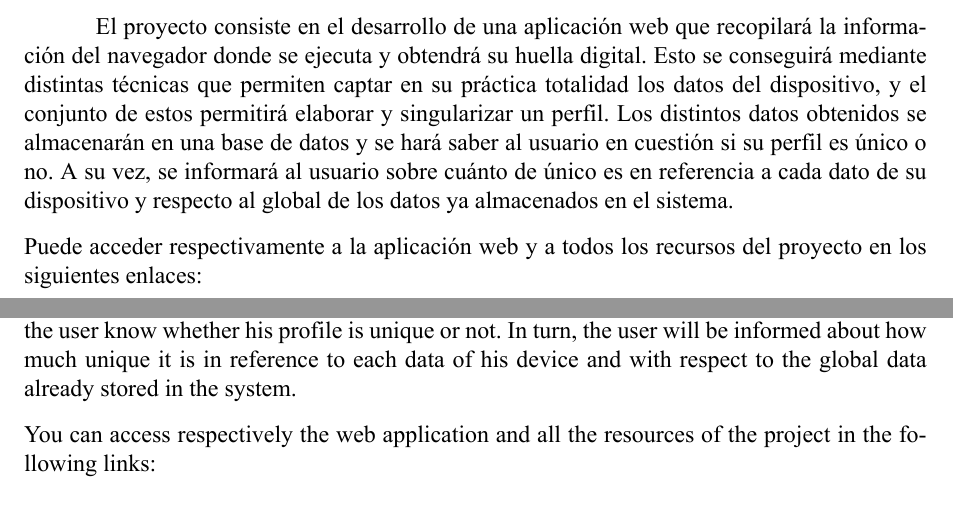
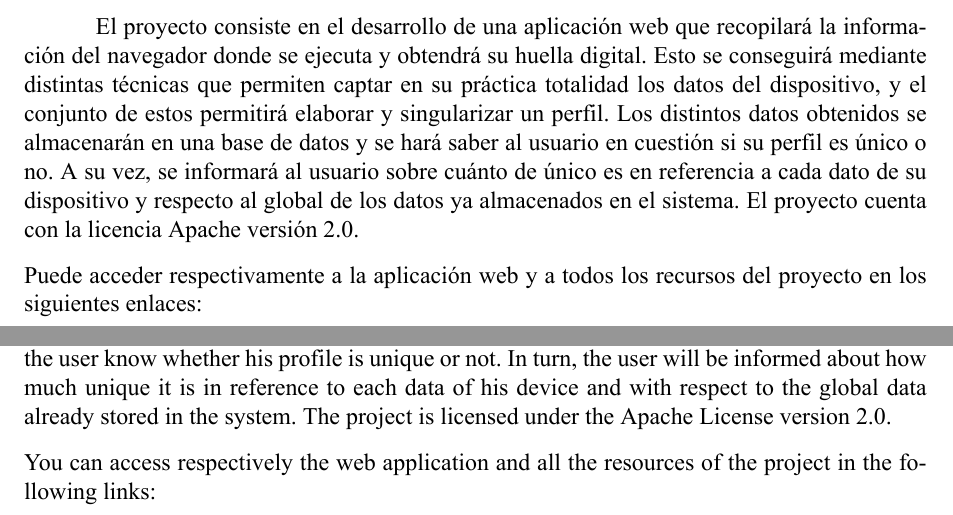
Before and after one commit to rbn423/browserFingerprinting, a LaTeX document (memoria/main.tex, which reads memoria/Chapters/Resumen.tex, memoria/Chapters/Resumenen.tex): two parts of pages 3 and 5 of 80, joined at a grey line, cut so that both start at the same text. The pictures show the PDF file memoria/TFG_Browser_Fingerprint.pdf that the author committed with the source.

Commit message:
Licencia añadida a la memoria

```diff
--- a/memoria/Chapters/Resumen.tex
+++ b/memoria/Chapters/Resumen.tex
@@ -1,7 +1,7 @@
 \parindent=3em
 \chapter*{Resumen}
 
-El proyecto consiste en el desarrollo de una aplicación web que recopilará la información del navegador donde se ejecuta y obtendrá su huella digital. Esto se conseguirá mediante distintas técnicas que permiten captar en su práctica totalidad los datos del dispositivo, y el conjunto de estos permitirá elaborar y singularizar un perfil. Los distintos datos obtenidos se almacenarán en una base de datos y se hará saber al usuario en cuestión si su perfil es único o no. A su vez, se informará al usuario sobre cuánto de único es en referencia a cada dato de su dispositivo y respecto al global de los datos ya almacenados en el sistema. \par
+El proyecto consiste en el desarrollo de una aplicación web que recopilará la información del navegador donde se ejecuta y obtendrá su huella digital. Esto se conseguirá mediante distintas técnicas que permiten captar en su práctica totalidad los datos del dispositivo, y el conjunto de estos permitirá elaborar y singularizar un perfil. Los distintos datos obtenidos se almacenarán en una base de datos y se hará saber al usuario en cuestión si su perfil es único o no. A su vez, se informará al usuario sobre cuánto de único es en referencia a cada dato de su dispositivo y respecto al global de los datos ya almacenados en el sistema. El proyecto cuenta con la licencia Apache versión 2.0. \par
 
 \noindent
 Puede acceder respectivamente a la aplicación web y a todos los recursos del proyecto en los siguientes enlaces: \par
--- a/memoria/Chapters/Resumenen.tex
+++ b/memoria/Chapters/Resumenen.tex
@@ -1,6 +1,6 @@
 \chapter*{Abstract}
 
-The project consists of developing a web application that collects the information from the browser and gets its fingerprint. This will be achieved through different techniques that permit the capture of practically all the data of the device, and that data set will allow us to create and singularize a profile. The collected data will be stored in a database and it will let the user know whether his profile is unique or not. In turn, the user will be informed about how much unique it is in reference to each data of his device and with respect to the global data already stored in the system. \par
+The project consists of developing a web application that collects the information from the browser and gets its fingerprint. This will be achieved through different techniques that permit the capture of practically all the data of the device, and that data set will allow us to create and singularize a profile. The collected data will be stored in a database and it will let the user know whether his profile is unique or not. In turn, the user will be informed about how much unique it is in reference to each data of his device and with respect to the global data already stored in the system. The project is licensed under the Apache License version 2.0. \par
 
 \noindent
 You can access respectively the web application and all the resources of the project in the following links: \par
```
Also changed, not shown: memoria/TFG_Browser_Fingerprint.pdf, 1 other file.
